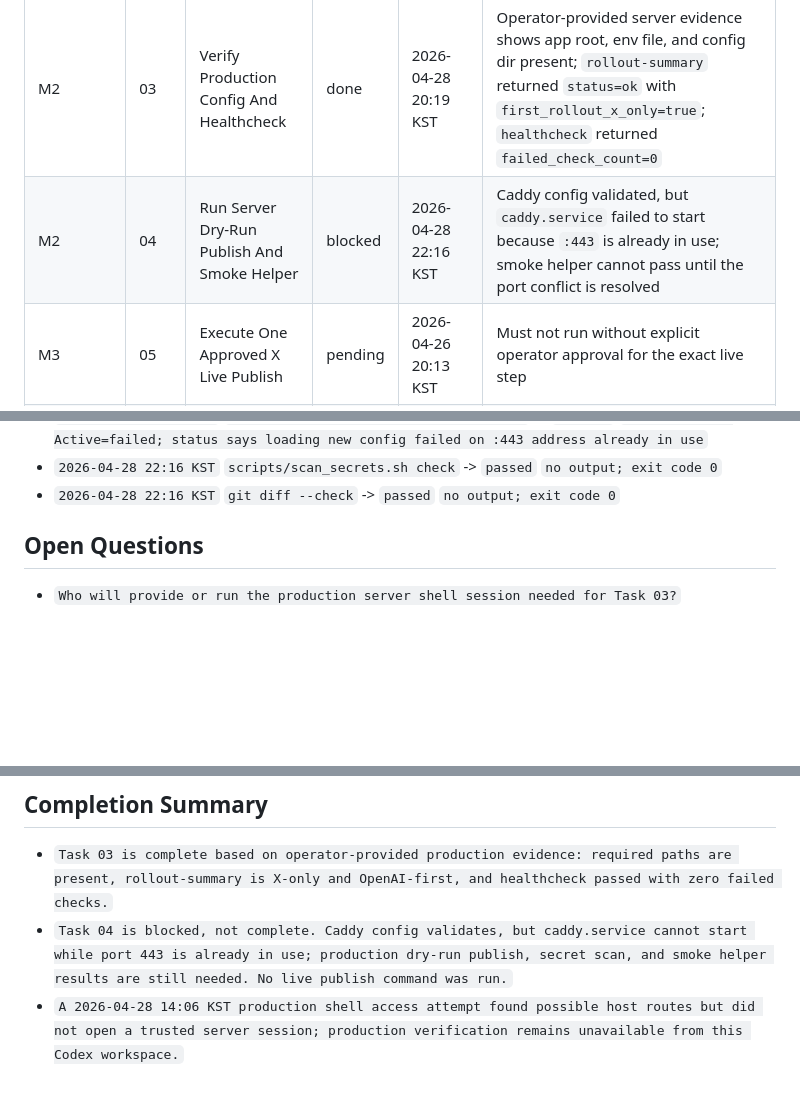
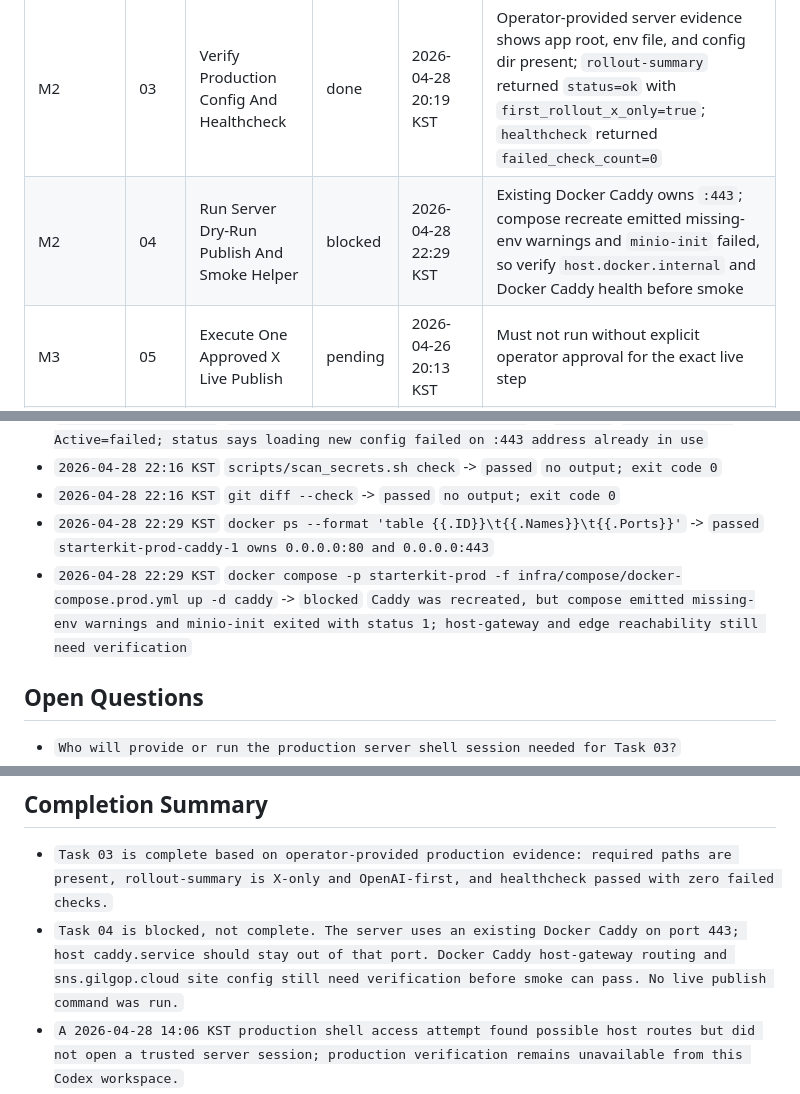
Before and after one commit to internalforces/sns-content-engine, a Markdown page: docs/first-live-rollout-operations-progress-tracker.md, 3 parts joined by grey strips. GitHub-like rendering; blank space fills up the shorter version.

```diff
--- a/docs/first-live-rollout-operations-progress-tracker.md
+++ b/docs/first-live-rollout-operations-progress-tracker.md
@@ -57,7 +57,7 @@ If `Current task` is already marked `in_progress` or `blocked`, resume or resolv
 | M1 | 01 | Confirm Rollout Inputs And Approval Boundary | done | 2026-04-26 20:38 KST | Confirmed current branch, X-only first-rollout docs, dry-run default behavior, and the separate explicit approval boundary for any future `--live` command |
 | M1 | 02 | Run Local Regression And Secret Gates | done | 2026-04-27 22:29 KST | Targeted tests, full pytest, and secret scan passed before any server-side checks |
 | M2 | 03 | Verify Production Config And Healthcheck | done | 2026-04-28 20:19 KST | Operator-provided server evidence shows app root, env file, and config dir present; `rollout-summary` returned `status=ok` with `first_rollout_x_only=true`; `healthcheck` returned `failed_check_count=0` |
-| M2 | 04 | Run Server Dry-Run Publish And Smoke Helper | blocked | 2026-04-28 22:16 KST | Caddy config validated, but `caddy.service` failed to start because `:443` is already in use; smoke helper cannot pass until the port conflict is resolved |
+| M2 | 04 | Run Server Dry-Run Publish And Smoke Helper | blocked | 2026-04-28 22:29 KST | Existing Docker Caddy owns `:443`; compose recreate emitted missing-env warnings and `minio-init` failed, so verify `host.docker.internal` and Docker Caddy health before smoke |
 | M3 | 05 | Execute One Approved X Live Publish | pending | 2026-04-26 20:13 KST | Must not run without explicit operator approval for the exact live step |
 | M3 | 06 | Capture Post-Publish Observation And Next Decision | pending | 2026-04-26 20:13 KST | Record publish evidence, external observation, and continue, pause, retry, or follow-up decision |
 
@@ -306,6 +308,8 @@ Status values:
 - `2026-04-28 22:16 KST` `sudo systemctl status caddy --no-pager` -> `blocked` `caddy.service Active=failed; status says loading new config failed on :443 address already in use`
 - `2026-04-28 22:16 KST` `scripts/scan_secrets.sh check` -> `passed` `no output; exit code 0`
 - `2026-04-28 22:16 KST` `git diff --check` -> `passed` `no output; exit code 0`
+- `2026-04-28 22:29 KST` `docker ps --format 'table {{.ID}}\t{{.Names}}\t{{.Ports}}'` -> `passed` `starterkit-prod-caddy-1 owns 0.0.0.0:80 and 0.0.0.0:443`
+- `2026-04-28 22:29 KST` `docker compose -p starterkit-prod -f infra/compose/docker-compose.prod.yml up -d caddy` -> `blocked` `Caddy was recreated, but compose emitted missing-env warnings and minio-init exited with status 1; host-gateway and edge reachability still need verification`
 
 ## Open Questions
 - `Who will provide or run the production server shell session needed for Task 03?`
@@ -399,7 +404,7 @@ If the first live attempt failed or timed out, do not retry automatically. Recor
 
 ## Completion Summary
 - `Task 03 is complete based on operator-provided production evidence: required paths are present, rollout-summary is X-only and OpenAI-first, and healthcheck passed with zero failed checks.`
-- `Task 04 is blocked, not complete. Caddy config validates, but caddy.service cannot start while port 443 is already in use; production dry-run publish, secret scan, and smoke helper results are still needed. No live publish command was run.`
+- `Task 04 is blocked, not complete. The server uses an existing Docker Caddy on port 443; host caddy.service should stay out of that port. Docker Caddy host-gateway routing and sns.gilgop.cloud site config still need verification before smoke can pass. No live publish command was run.`
 - `A 2026-04-28 14:06 KST production shell access attempt found possible host routes but did not open a trusted server session; production verification remains unavailable from this Codex workspace.`
 - `Task 05 remains pending, not started. The 2026-04-28 13:51 KST recheck confirmed Task 03 and Task 04 production evidence is still unavailable, so no live publish command was run. A Task 05 approval handoff now records the evidence summary and explicit one-command approval boundary needed after the dry-run and smoke gates pass.`
 - `Task 06 remains pending, not started. A Task 06 observation handoff now records the post-live evidence fields, read-only log commands, next-decision values, and no-automatic-retry boundary needed after exactly one approved live attempt.`
```
Also changed, not shown: other parts of docs/first-live-rollout-operations-progress-tracker.md (+9 -6 lines).
